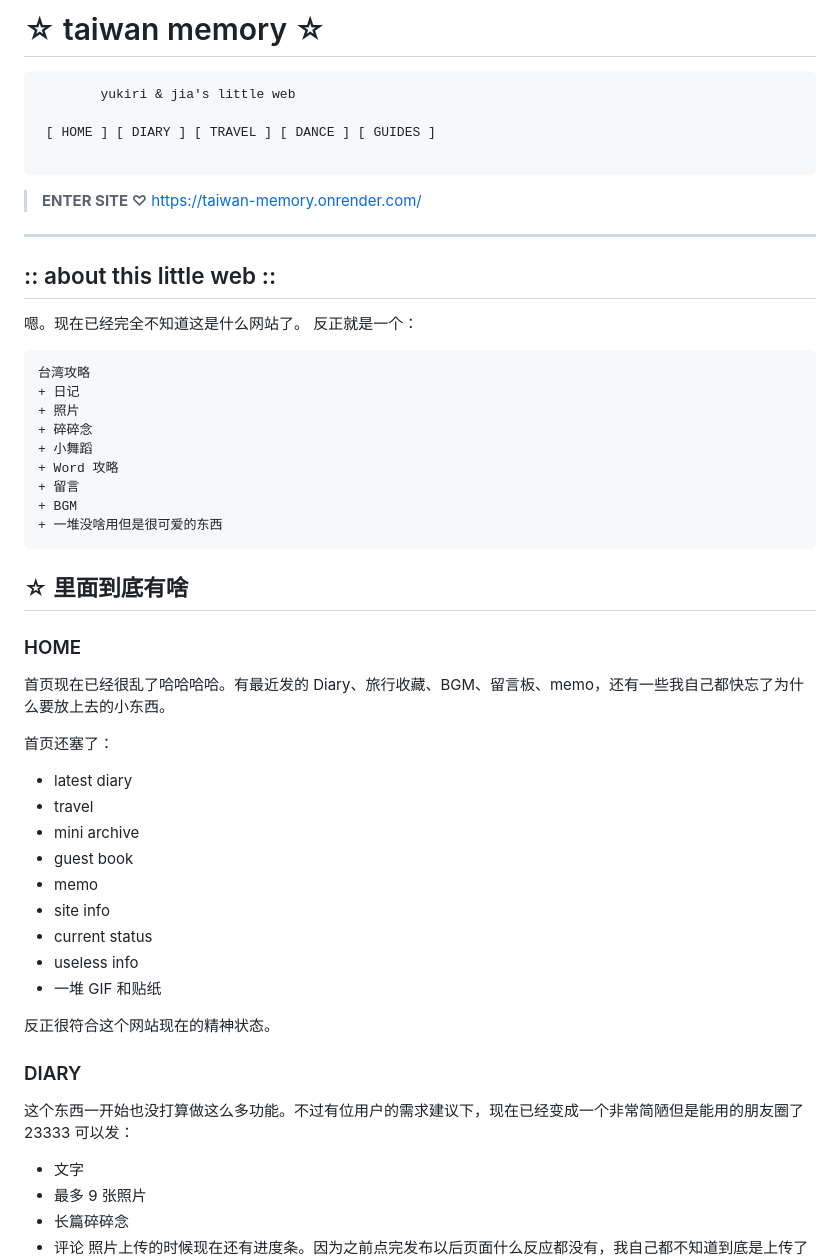
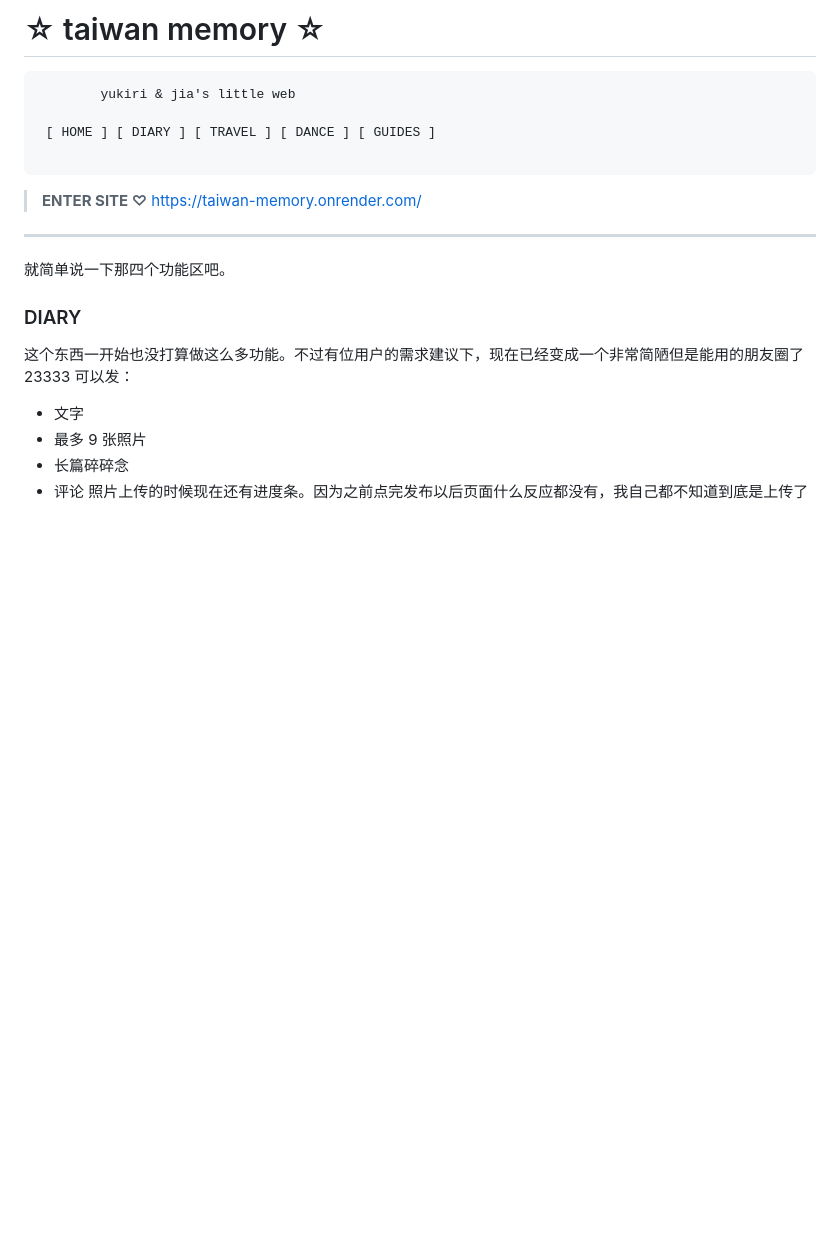
Before and after one commit to jia050904/taiwan_memory, a Markdown page: README.md, the part around one of its changes. Rendered like a GitHub page; blank space fills up the shorter version.

````diff
--- a/README.md
+++ b/README.md
@@ -10,40 +10,7 @@
 > https://taiwan-memory.onrender.com/
 
 ---
-
-## :: about this little web ::
-嗯。现在已经完全不知道这是什么网站了。
-反正就是一个：
-```text
-台湾攻略
-+ 日记
-+ 照片
-+ 碎碎念
-+ 小舞蹈
-+ Word 攻略
-+ 留言
-+ BGM
-+ 一堆没啥用但是很可爱的东西
-```
-## ☆ 里面到底有啥
-
-### HOME
-
-首页现在已经很乱了哈哈哈哈。有最近发的 Diary、旅行收藏、BGM、留言板、memo，还有一些我自己都快忘了为什么要放上去的小东西。
-
-首页还塞了：
-* latest diary
-* travel
-* mini archive
-* guest book
-* memo
-* site info
-* current status
-* useless info
-* 一堆 GIF 和贴纸
-
-反正很符合这个网站现在的精神状态。
-
+就简单说一下那四个功能区吧。
 ### DIARY
 
 这个东西一开始也没打算做这么多功能。不过有位用户的需求建议下，现在已经变成一个非常简陋但是能用的朋友圈了 23333
````
Also changed, not shown: other parts of README.md (+1 -0 lines).
